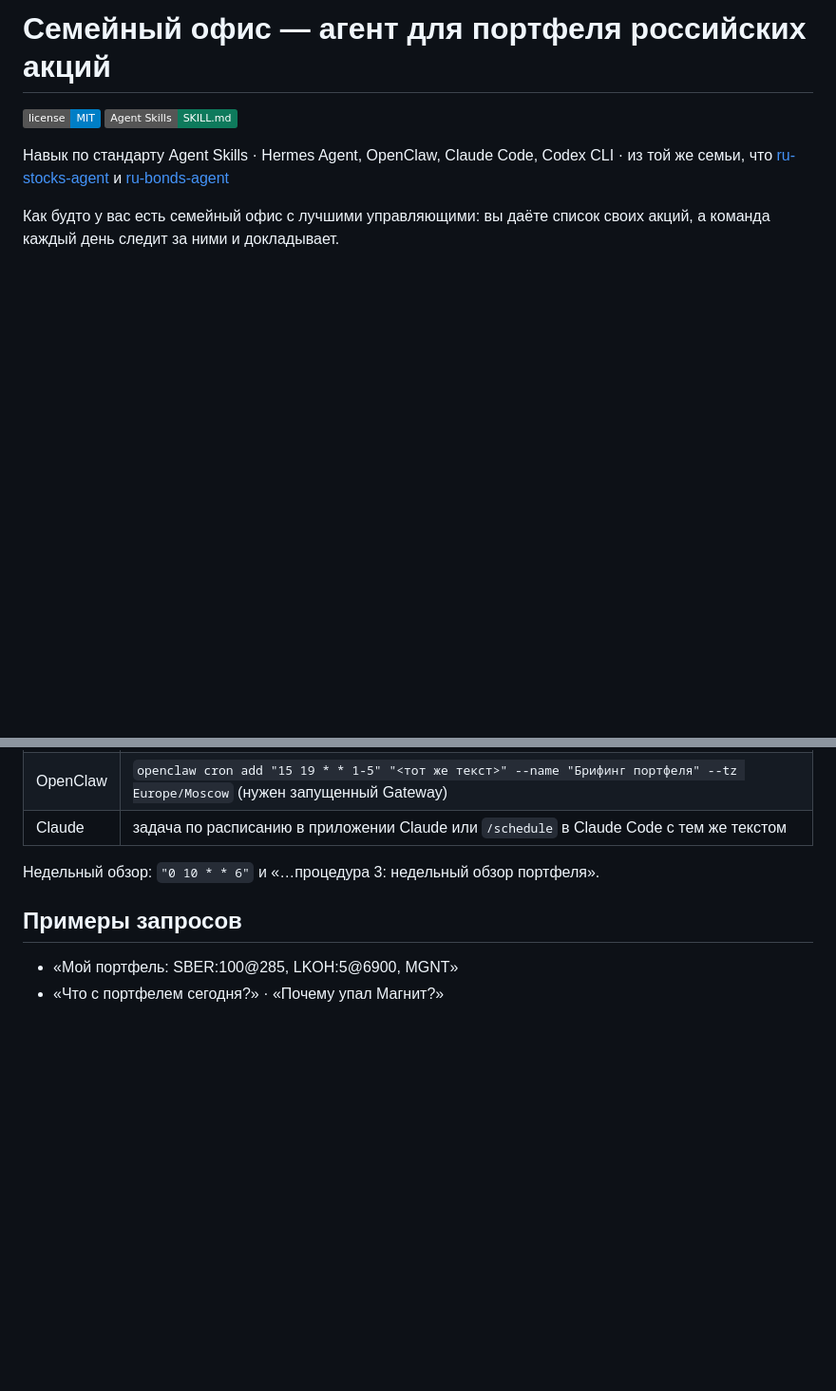
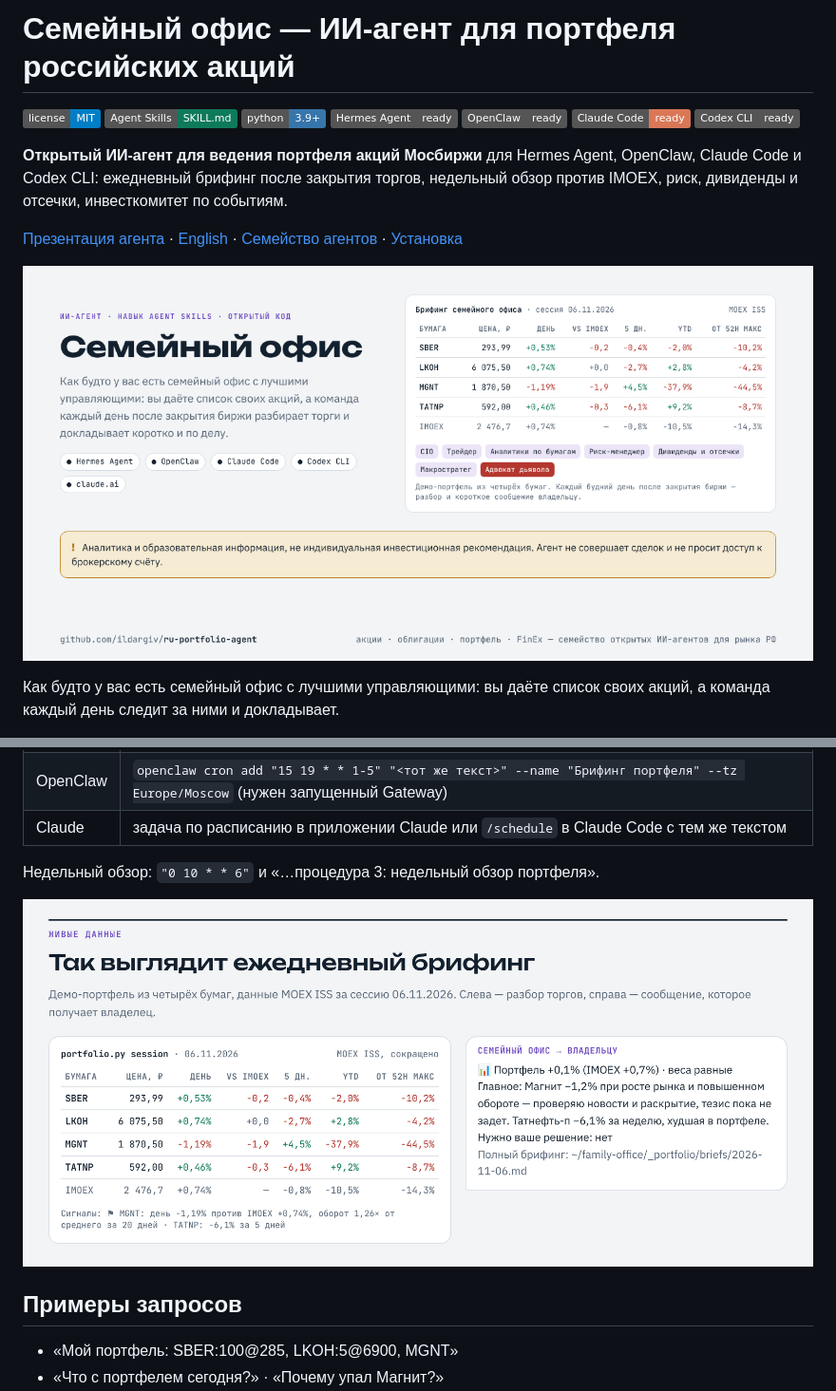
Before and after one commit to ildargiv/ru-portfolio-agent, a Markdown page: README.md, 2 parts joined by grey strips. Shown at 95% size. GitHub-like rendering; pictures changed too: docs/answer.png (added), docs/preview.png (added); badges without logos; blank space fills up the shorter version.

```diff
--- a/README.md
+++ b/README.md
@@ -1,8 +1,12 @@
-# Семейный офис — агент для портфеля российских акций
+# Семейный офис — ИИ-агент для портфеля российских акций
 
-[![license](https://img.shields.io/badge/license-MIT-blue.svg)](LICENSE) ![Agent Skills](https://img.shields.io/badge/Agent%20Skills-SKILL.md-0E7A5C)
+[![license](https://img.shields.io/badge/license-MIT-blue.svg)](LICENSE) ![Agent Skills](https://img.shields.io/badge/Agent%20Skills-SKILL.md-0E7A5C) ![Python](https://img.shields.io/badge/python-3.9%2B-3776AB?logo=python&logoColor=white) ![Hermes Agent](https://img.shields.io/badge/Hermes%20Agent-ready-555) ![OpenClaw](https://img.shields.io/badge/OpenClaw-ready-555) ![Claude Code](https://img.shields.io/badge/Claude%20Code-ready-D97757) ![Codex CLI](https://img.shields.io/badge/Codex%20CLI-ready-555)
 
-Навык по стандарту Agent Skills · Hermes Agent, OpenClaw, Claude Code, Codex CLI · из той же семьи, что [ru-stocks-agent](https://github.com/ildargiv/ru-stocks-agent) и [ru-bonds-agent](https://github.com/ildargiv/ru-bonds-agent)
+**Открытый ИИ-агент для ведения портфеля акций Мосбиржи** для Hermes Agent, OpenClaw, Claude Code и Codex CLI: ежедневный брифинг после закрытия торгов, недельный обзор против IMOEX, риск, дивиденды и отсечки, инвесткомитет по событиям.
+
+[Презентация агента](https://ildargiv.github.io/ru-portfolio-agent/) · [English](#english) · [Семейство агентов](#семейство-агентов) · [Установка](#установка)
+
+![Семейный офис: ИИ-агент для портфеля акций Мосбиржи, брифинг по сессии против IMOEX](docs/preview.png)
 
 Как будто у вас есть семейный офис с лучшими управляющими: вы даёте список своих акций, а команда каждый день следит за ними и докладывает.
 
@@ -76,6 +80,8 @@ git clone https://github.com/ildargiv/ru-portfolio-agent.git && cd ru-portfolio-
 
 Недельный обзор: `"0 10 * * 6"` и «…процедура 3: недельный обзор портфеля».
 
+![Пример ежедневного брифинга: разбор торговой сессии демо-портфеля и сообщение владельцу](docs/answer.png)
+
 ## Примеры запросов
 - «Мой портфель: SBER:100@285, LKOH:5@6900, MGNT»
 - «Что с портфелем сегодня?» · «Почему упал Магнит?»
```
Also changed, not shown: other parts of README.md (+13 -0 lines), 2 other files.
